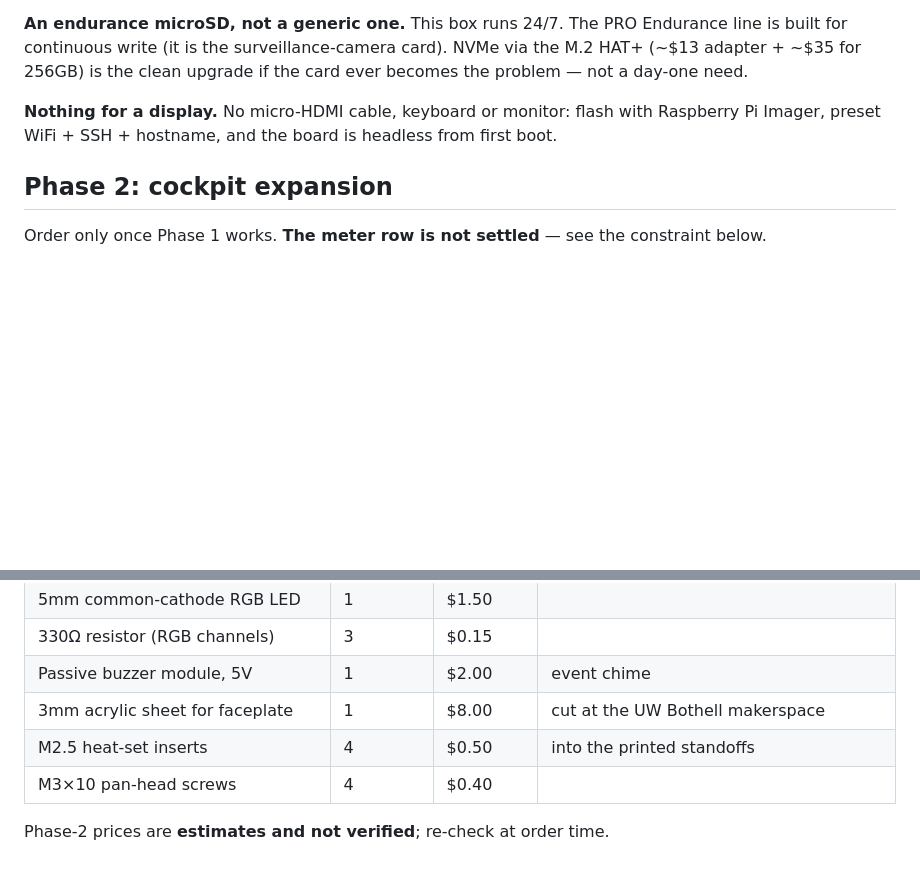
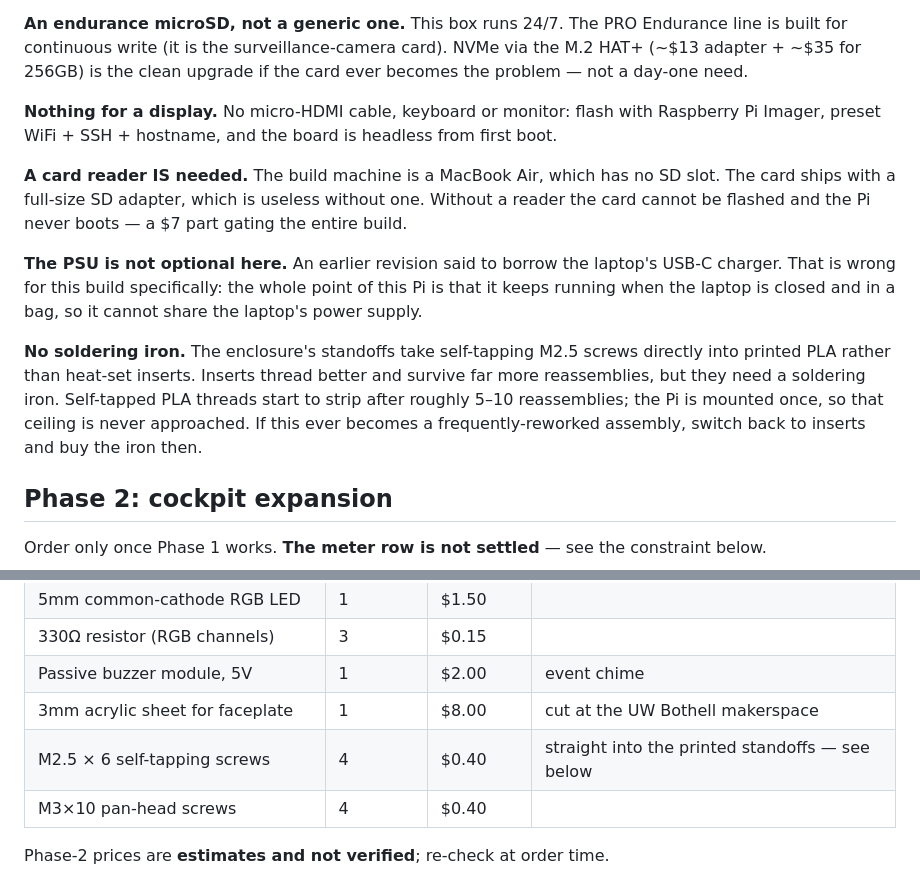
Before and after one commit to tarang-tj/the-breaker, a Markdown page: hardware/bom.md, 2 parts joined by grey strips. GitHub-like rendering; blank space fills up the shorter version.

Commit message:
docs(bom): card reader is required, PSU is not optional, no soldering iron
Three corrections to the tool story, all learned from the actual build machine:

A card reader is a hard blocker. The build machine is a MacBook Air with no SD
slot; the card's bundled full-size adapter is useless without one, so a $7 part
gates the entire build.

The PSU is not optional. An earlier revision said to borrow the laptop's USB-C
charger. Wrong for this build specifically - the Pi exists to keep running when
the laptop is closed and in a bag, so it cannot share the laptop's supply.

No soldering iron. The enclosure standoffs now take self-tapping M2.5 screws
into printed PLA instead of heat-set inserts, with the reassembly-count trade
stated rather than hidden.

Claude-Session: https://claude.ai/code/session_01UmDgtcFoh2hfD9QGATE92F

```diff
--- a/hardware/bom.md
+++ b/hardware/bom.md
@@ -55,6 +55,20 @@ for continuous write (it is the surveillance-camera card). NVMe via the M.2 HAT+
 **Nothing for a display.** No micro-HDMI cable, keyboard or monitor: flash with Raspberry Pi
 Imager, preset WiFi + SSH + hostname, and the board is headless from first boot.
 
+**A card reader IS needed.** The build machine is a MacBook Air, which has no SD slot. The card
+ships with a full-size SD adapter, which is useless without one. Without a reader the card cannot
+be flashed and the Pi never boots — a $7 part gating the entire build.
+
+**The PSU is not optional here.** An earlier revision said to borrow the laptop's USB-C charger.
+That is wrong for this build specifically: the whole point of this Pi is that it keeps running
+when the laptop is closed and in a bag, so it cannot share the laptop's power supply.
+
+**No soldering iron.** The enclosure's standoffs take self-tapping M2.5 screws directly into
+printed PLA rather than heat-set inserts. Inserts thread better and survive far more
+reassemblies, but they need a soldering iron. Self-tapped PLA threads start to strip after
+roughly 5–10 reassemblies; the Pi is mounted once, so that ceiling is never approached. If this
+ever becomes a frequently-reworked assembly, switch back to inserts and buy the iron then.
+
 ## Phase 2: cockpit expansion
 
 Order only once Phase 1 works. **The meter row is not settled** — see the constraint below.
@@ -68,7 +82,7 @@ Order only once Phase 1 works. **The meter row is not settled** — see the cons
 | 330Ω resistor (RGB channels) | 3 | $0.15 | |
 | Passive buzzer module, 5V | 1 | $2.00 | event chime |
 | 3mm acrylic sheet for faceplate | 1 | $8.00 | cut at the UW Bothell makerspace |
-| M2.5 heat-set inserts | 4 | $0.50 | into the printed standoffs |
+| M2.5 × 6 self-tapping screws | 4 | $0.40 | straight into the printed standoffs — see below |
 | M3×10 pan-head screws | 4 | $0.40 | |
 
 Phase-2 prices are **estimates and not verified**; re-check at order time.
```
